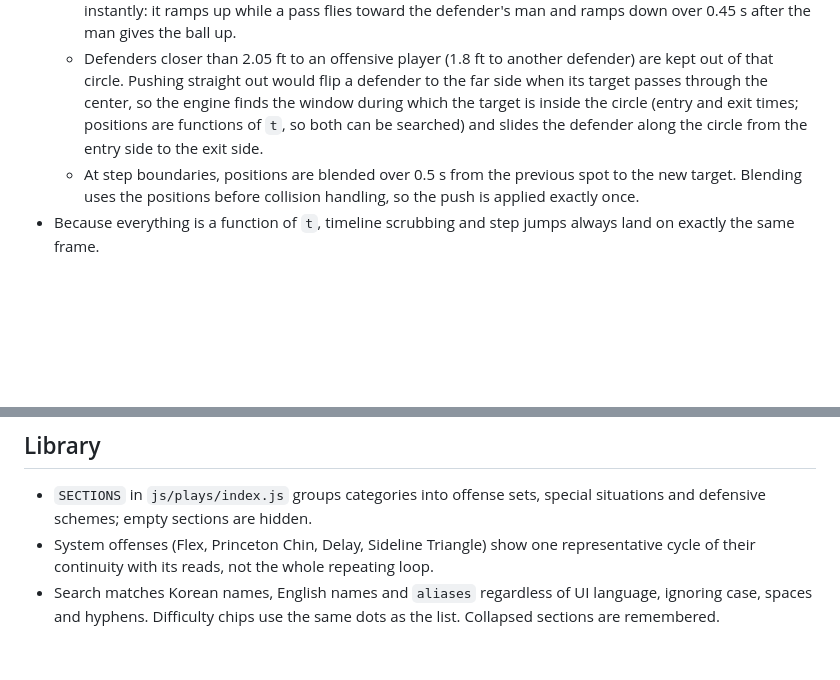
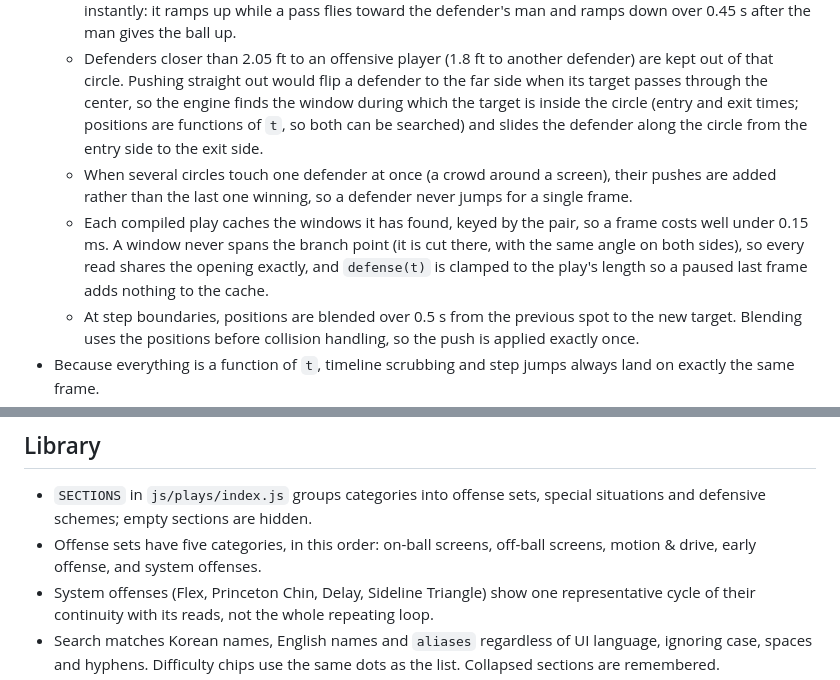
Before and after one commit to HPotty36/3d-hoops-playbook, a Markdown page: docs/design.md, 2 parts joined by grey strips. GitHub-like rendering; blank space fills up the shorter version.

Commit message:
Note the five offense categories and the collision window cache in the design notes
Co-Authored-By: Claude Opus 5.5 <noreply@anthropic.com>

```diff
--- a/docs/design.md
+++ b/docs/design.md
@@ -32,6 +32,8 @@
   - `lag` (reaction delay) makes a defender look caught on a screen.
   - Switching between the on-ball and help spots follows a ball-ownership weight instead of flipping instantly: it ramps up while a pass flies toward the defender's man and ramps down over 0.45 s after the man gives the ball up.
   - Defenders closer than 2.05 ft to an offensive player (1.8 ft to another defender) are kept out of that circle. Pushing straight out would flip a defender to the far side when its target passes through the center, so the engine finds the window during which the target is inside the circle (entry and exit times; positions are functions of `t`, so both can be searched) and slides the defender along the circle from the entry side to the exit side.
+  - When several circles touch one defender at once (a crowd around a screen), their pushes are added rather than the last one winning, so a defender never jumps for a single frame.
+  - Each compiled play caches the windows it has found, keyed by the pair, so a frame costs well under 0.15 ms. A window never spans the branch point (it is cut there, with the same angle on both sides), so every read shares the opening exactly, and `defense(t)` is clamped to the play's length so a paused last frame adds nothing to the cache.
   - At step boundaries, positions are blended over 0.5 s from the previous spot to the new target. Blending uses the positions before collision handling, so the push is applied exactly once.
 - Because everything is a function of `t`, timeline scrubbing and step jumps always land on exactly the same frame.
 - Every player stays inside what the default coach camera shows on a 16:10 desktop screen: the full court width up to z = 36 ft and the middle (|x| ≤ 12 ft) up to z = 38.5 ft (z = 40 ft minus a margin for the floor rings). Early offense therefore starts as the ball crosses about 10 ft past the arc, with players already running in, rather than at half court. `npm test` checks it for every play and read.
@@ -46,6 +48,7 @@
 ## Library
 
 - `SECTIONS` in `js/plays/index.js` groups categories into offense sets, special situations and defensive schemes; empty sections are hidden.
+- Offense sets have five categories, in this order: on-ball screens, off-ball screens, motion & drive, early offense, and system offenses.
 - System offenses (Flex, Princeton Chin, Delay, Sideline Triangle) show one representative cycle of their continuity with its reads, not the whole repeating loop.
 - Search matches Korean names, English names and `aliases` regardless of UI language, ignoring case, spaces and hyphens. Difficulty chips use the same dots as the list. Collapsed sections are remembered.
 - On screens up to 1100 px wide, the play title opens the same library in a bottom sheet instead of a horizontal strip.
```
